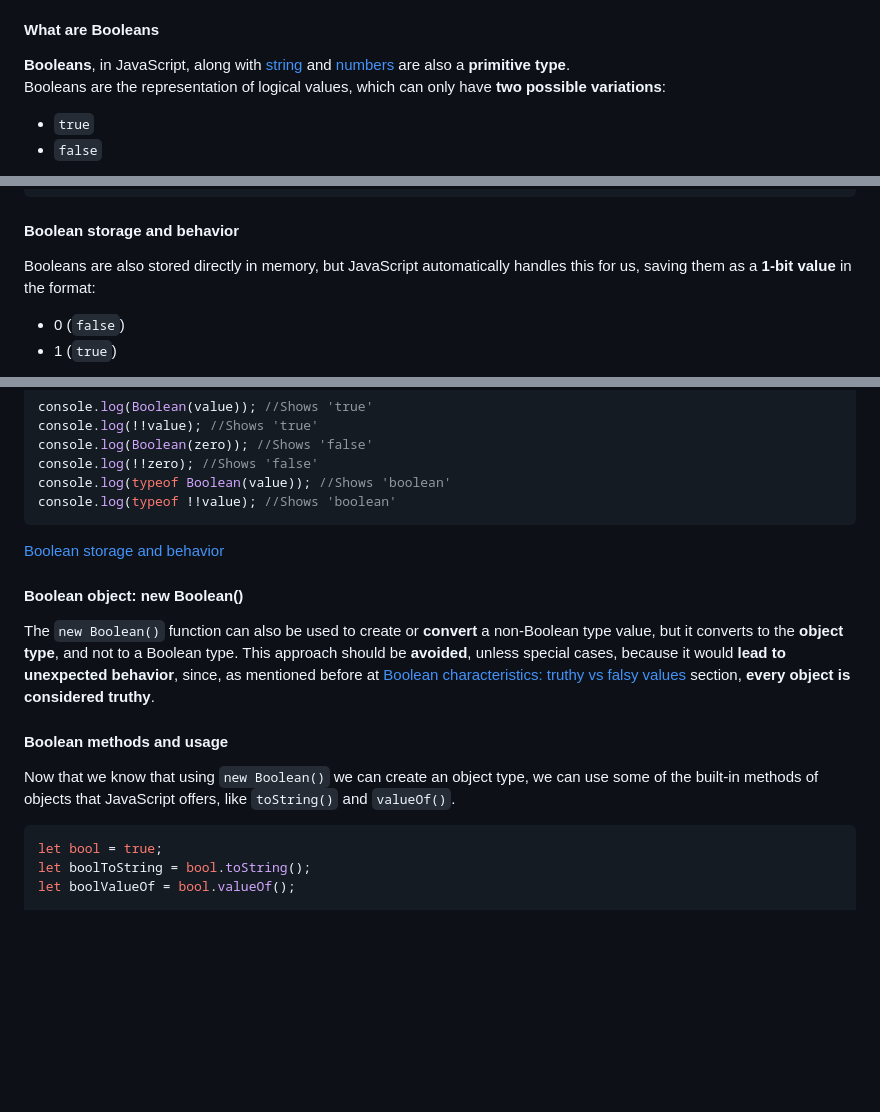
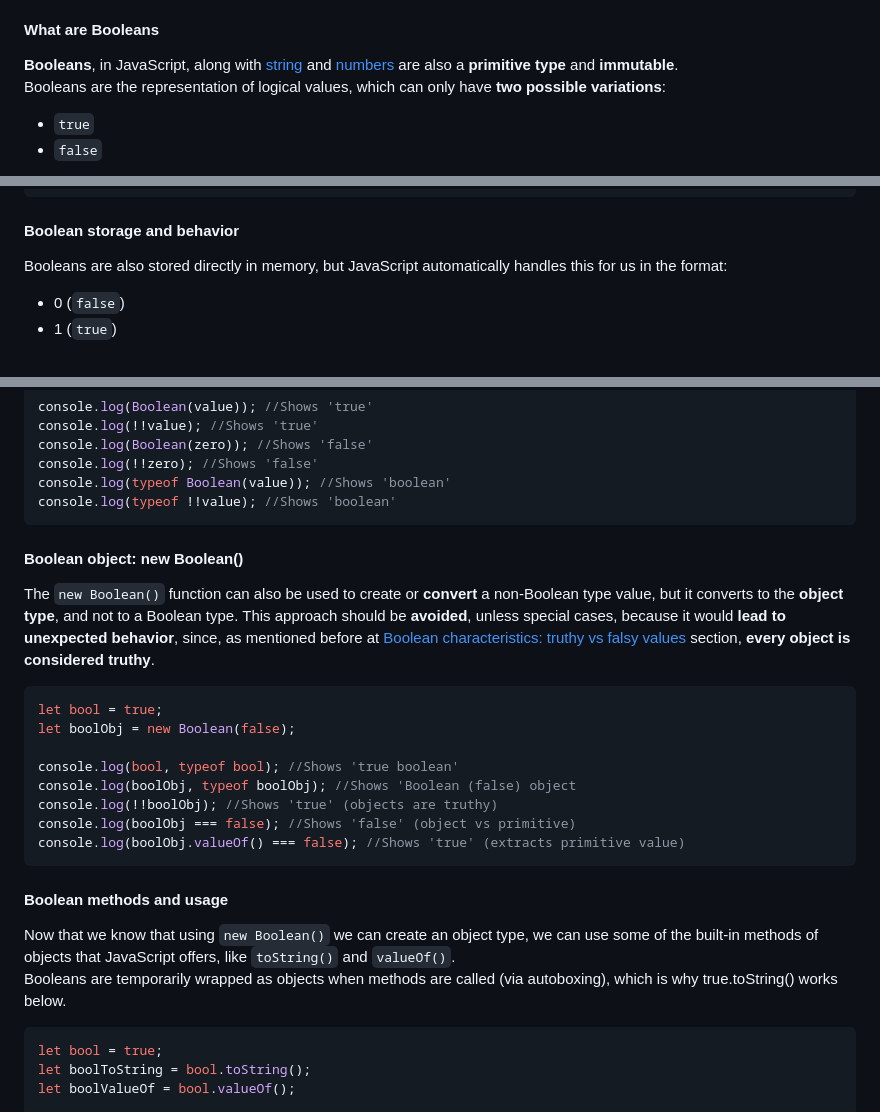
Before and after one commit to luizgdsmdev/Javascript-studies, a Markdown page: basics/booleans/intro.md, 3 parts joined by grey strips. GitHub-like rendering; blank space fills up the shorter version.

Commit message:
Docs (intro.md): update for content.

````diff
--- a/basics/booleans/intro.md
+++ b/basics/booleans/intro.md
@@ -12,7 +12,7 @@ This section covers everything you should know about Boolean type variables in J
 
 
 #### What are Booleans
-**Booleans**, in JavaScript, along with [string](https://github.com/luizgdsmdev/Javascript-studies/blob/main/basics/strings-in-javascript/intro.md) and [numbers](https://github.com/luizgdsmdev/Javascript-studies/blob/main/basics/numbers/intro.md) are also a **primitive type**.
+**Booleans**, in JavaScript, along with [string](https://github.com/luizgdsmdev/Javascript-studies/blob/main/basics/strings-in-javascript/intro.md) and [numbers](https://github.com/luizgdsmdev/Javascript-studies/blob/main/basics/numbers/intro.md) are also a **primitive type** and **immutable**.
 Booleans are the representation of logical values, which can only have **two possible variations**:
 - ``true``
 - ``false``
@@ -74,7 +74,7 @@ while(isNotActive){
 ```
 
 #### Boolean storage and behavior
-Booleans are also stored directly in memory, but JavaScript automatically handles this for us, saving them as a **1-bit value** in the format:
+Booleans are also stored directly in memory, but JavaScript automatically handles this for us in the format:
 - 0 (``false``)
 - 1 (``true``)
 
@@ -220,15 +220,24 @@ console.log(typeof Boolean(value)); //Shows 'boolean'
 console.log(typeof !!value); //Shows 'boolean'
 ```
 
-
-[Boolean storage and behavior](#boolean-storage-and-behavior)
-
 #### Boolean object: new Boolean()
 The ``new Boolean()`` function can also be used to create or **convert** a non-Boolean type value, but it converts to the **object type**, and not to a Boolean type.
 This approach should be **avoided**, unless special cases, because it would **lead to unexpected behavior**, since, as mentioned before at [Boolean characteristics: truthy vs falsy values](#boolean-characteristics-truthy-vs-falsy-values) section, **every object is considered truthy**.
+```javascript
+let bool = true;
+let boolObj = new Boolean(false);
+
+console.log(bool, typeof bool); //Shows 'true boolean'
+console.log(boolObj, typeof boolObj); //Shows 'Boolean (false) object
+console.log(!!boolObj); //Shows 'true' (objects are truthy)
+console.log(boolObj === false); //Shows 'false' (object vs primitive)
+console.log(boolObj.valueOf() === false); //Shows 'true' (extracts primitive value)
+```
+
 
 #### Boolean methods and usage
 Now that we know that using ``new Boolean()`` we can create an object type, we can use some of the built-in methods of objects that JavaScript offers, like ``toString()`` and ``valueOf()``.
+Booleans are temporarily wrapped as objects when methods are called (via autoboxing), which is why true.toString() works below.
 ```javascript
 let bool = true;
 let boolToString = bool.toString();
````
